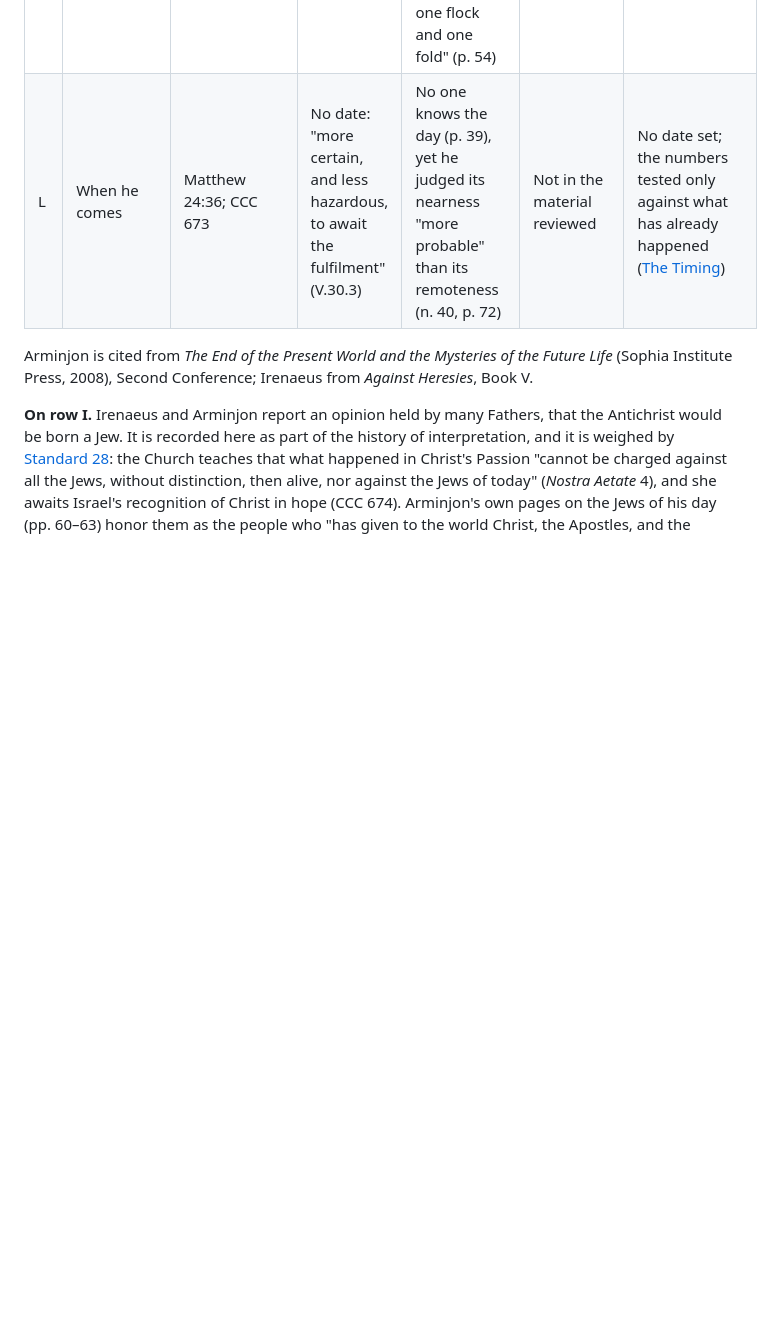
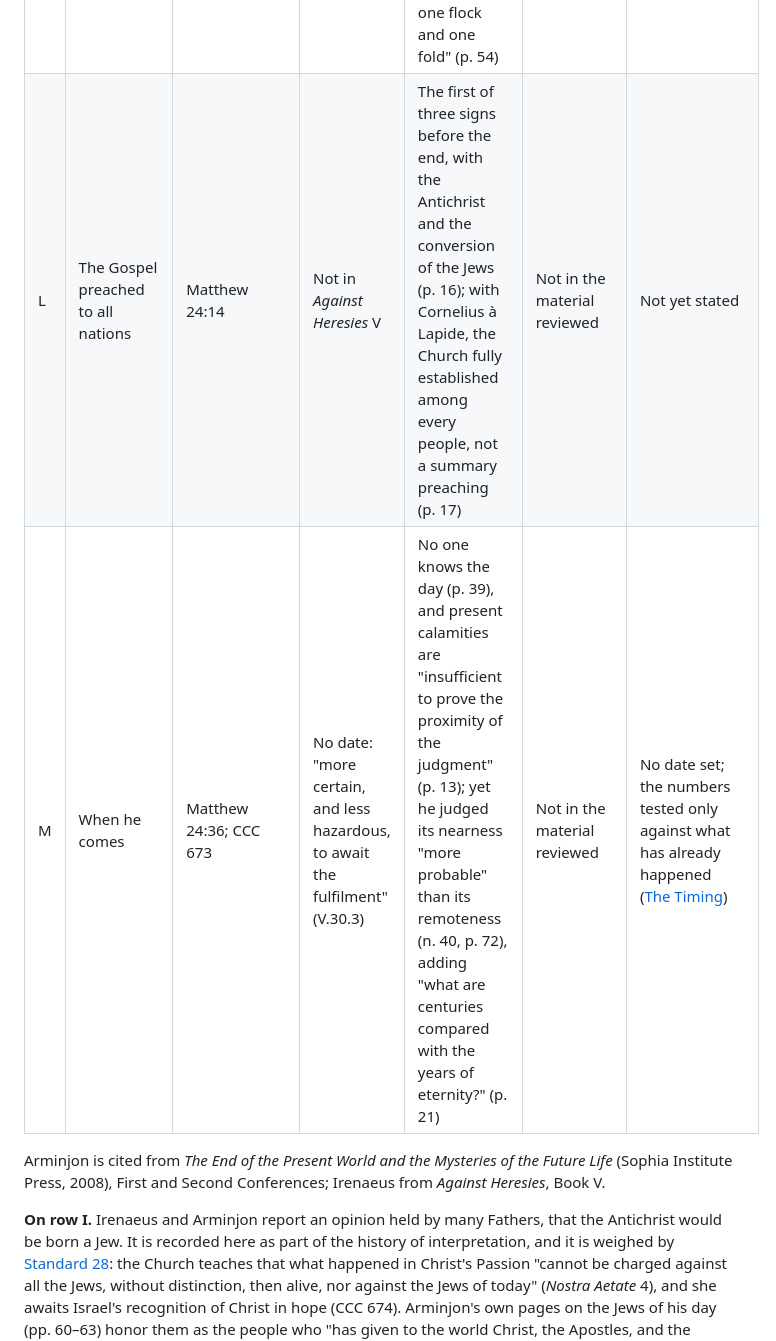
Before and after one commit to johndireen3-blip/apocalypse13, a Markdown page: src/marks.md, the part around the change. Drawn GitHub-style; blank space fills up the shorter version.

```diff
--- a/src/marks.md
+++ b/src/marks.md
@@ -52,11 +52,12 @@ The Fathers did not read Revelation 13 alone. They read it with Daniel 7 and 12,
 | I | His origin | 2 Thessalonians 2:3, 9 | One man; from the tribe of Dan, read from Jeremiah 8:16 (V.30.2) | One human person, not a demon incarnate (p. 41); of Jewish birth, as many Fathers held (pp. 42–43); possessed from childhood (p. 43) | A type that can be a person, a system or an ideology | One man to whom Satan gives his power, since "Satan cannot become incarnate" ([The First Beast](https://apocalypse12.org/the-first-beast)) |
 | J | His end | 2 Thessalonians 2:8; Revelation 19:20 | The Lord comes from heaven and sends him into the lake of fire (V.30.4) | Struck by Christ's brightness, "an omen and sign of His Second Coming," not by a personal descent (p. 56) | Not in the material reviewed | Not yet stated |
 | K | Israel's recognition of Christ | Romans 11:25–26; CCC 674 | Not in *Against Heresies* V | Yes: Elijah's preaching turns them, "to form with the Christians one flock and one fold" (p. 54) | Not in the material reviewed | Not yet stated |
-| L | When he comes | Matthew 24:36; CCC 673 | No date: "more certain, and less hazardous, to await the fulfilment" (V.30.3) | No one knows the day (p. 39), yet he judged its nearness "more probable" than its remoteness (n. 40, p. 72) | Not in the material reviewed | No date set; the numbers tested only against what has already happened ([The Timing](https://apocalypse12.org/the-timing)) |
+| L | The Gospel preached to all nations | Matthew 24:14 | Not in *Against Heresies* V | The first of three signs before the end, with the Antichrist and the conversion of the Jews (p. 16); with Cornelius à Lapide, the Church fully established among every people, not a summary preaching (p. 17) | Not in the material reviewed | Not yet stated |
+| M | When he comes | Matthew 24:36; CCC 673 | No date: "more certain, and less hazardous, to await the fulfilment" (V.30.3) | No one knows the day (p. 39), and present calamities are "insufficient to prove the proximity of the judgment" (p. 13); yet he judged its nearness "more probable" than its remoteness (n. 40, p. 72), adding "what are centuries compared with the years of eternity?" (p. 21) | Not in the material reviewed | No date set; the numbers tested only against what has already happened ([The Timing](https://apocalypse12.org/the-timing)) |
 
 <div class="narrow-in" markdown>
 
-Arminjon is cited from *The End of the Present World and the Mysteries of the Future Life* (Sophia Institute Press, 2008), Second Conference; Irenaeus from *Against Heresies*, Book V.
+Arminjon is cited from *The End of the Present World and the Mysteries of the Future Life* (Sophia Institute Press, 2008), First and Second Conferences; Irenaeus from *Against Heresies*, Book V.
 
 **On row I.** Irenaeus and Arminjon report an opinion held by many Fathers, that the Antichrist would be born a Jew. It is recorded here as part of the history of interpretation, and it is weighed by [Standard 28](/the-standards#s28): the Church teaches that what happened in Christ's Passion "cannot be charged against all the Jews, without distinction, then alive, nor against the Jews of today" (*Nostra Aetate* 4), and she awaits Israel's recognition of Christ in hope (CCC 674). Arminjon's own pages on the Jews of his day (pp. 60–63) honor them as the people who "has given to the world Christ, the Apostles, and the Immaculate Virgin," but also cast them as a people bent on gold and power. That part of his reading does not meet Standard 28.
 
```
Also changed, not shown: src/the-proposals.md (+1 -1 lines), src/the-standards.md (+1 -1 lines).
